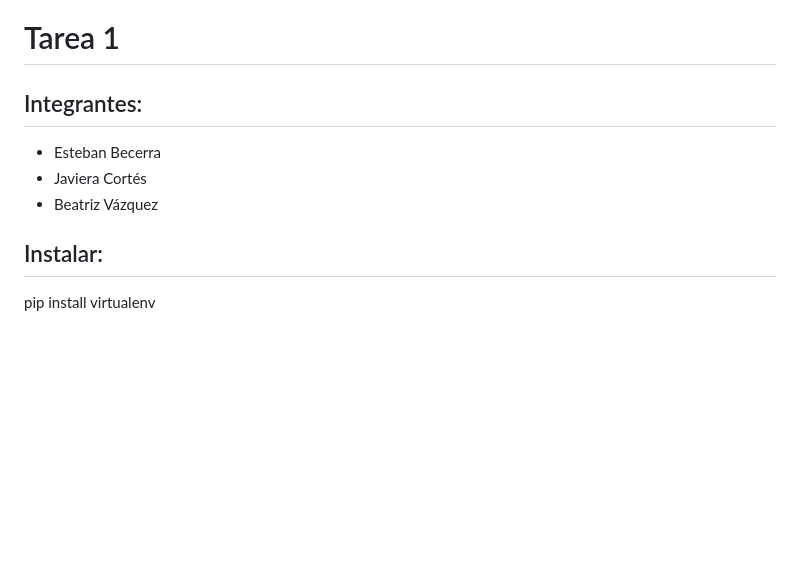
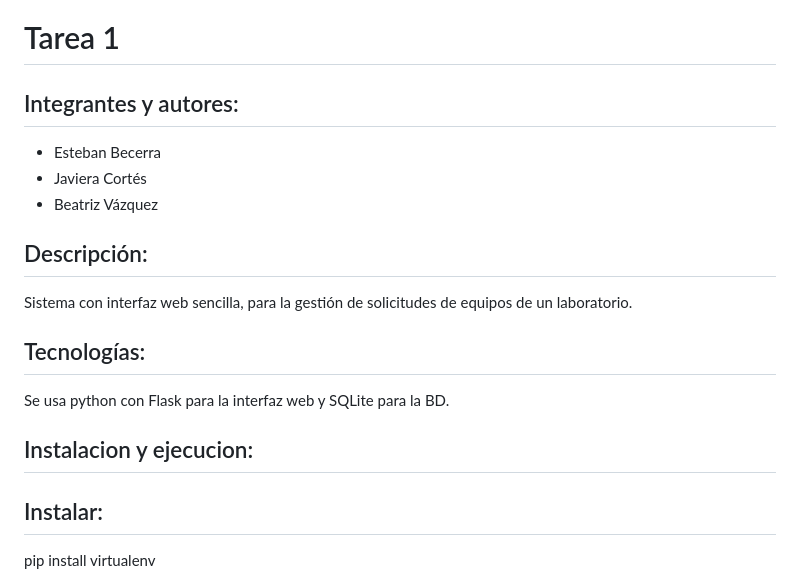
Before and after one commit to j4vin/tarea1_pds, a Markdown page: README.md, the part around the change. Drawn GitHub-style; blank space fills up the shorter version.

```diff
--- a/README.md
+++ b/README.md
@@ -1,9 +1,17 @@
 # Tarea 1
-## Integrantes:
+## Integrantes y autores:
 - Esteban Becerra
 - Javiera Cortés
 - Beatriz Vázquez
 
+## Descripción:
+Sistema con interfaz web sencilla, para la gestión de solicitudes de equipos de un laboratorio.
+
+## Tecnologías:
+Se usa python con Flask para la interfaz web y SQLite para la BD.
+
+
+## Instalacion y ejecucion:
 ## Instalar:
 pip install virtualenv
 
```
